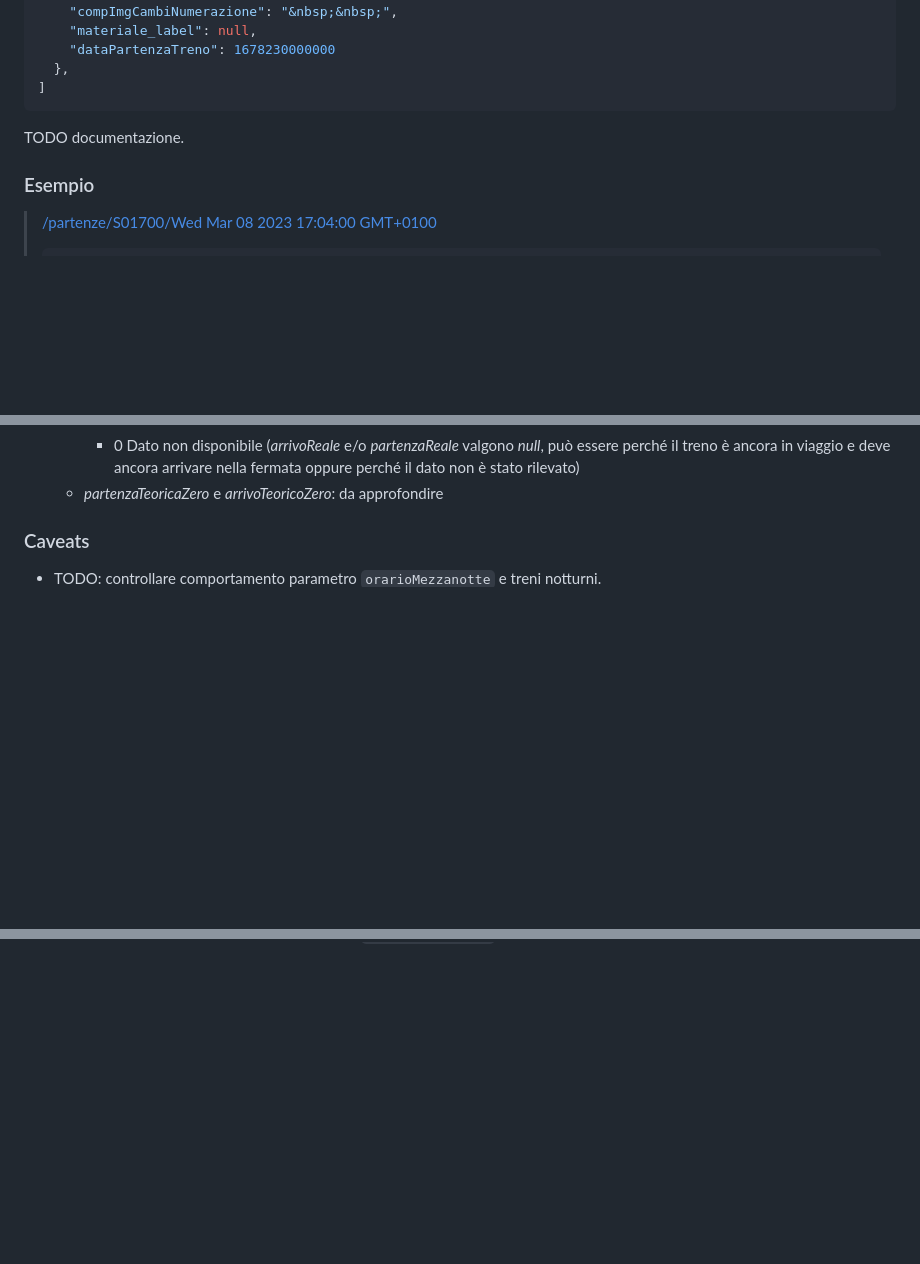
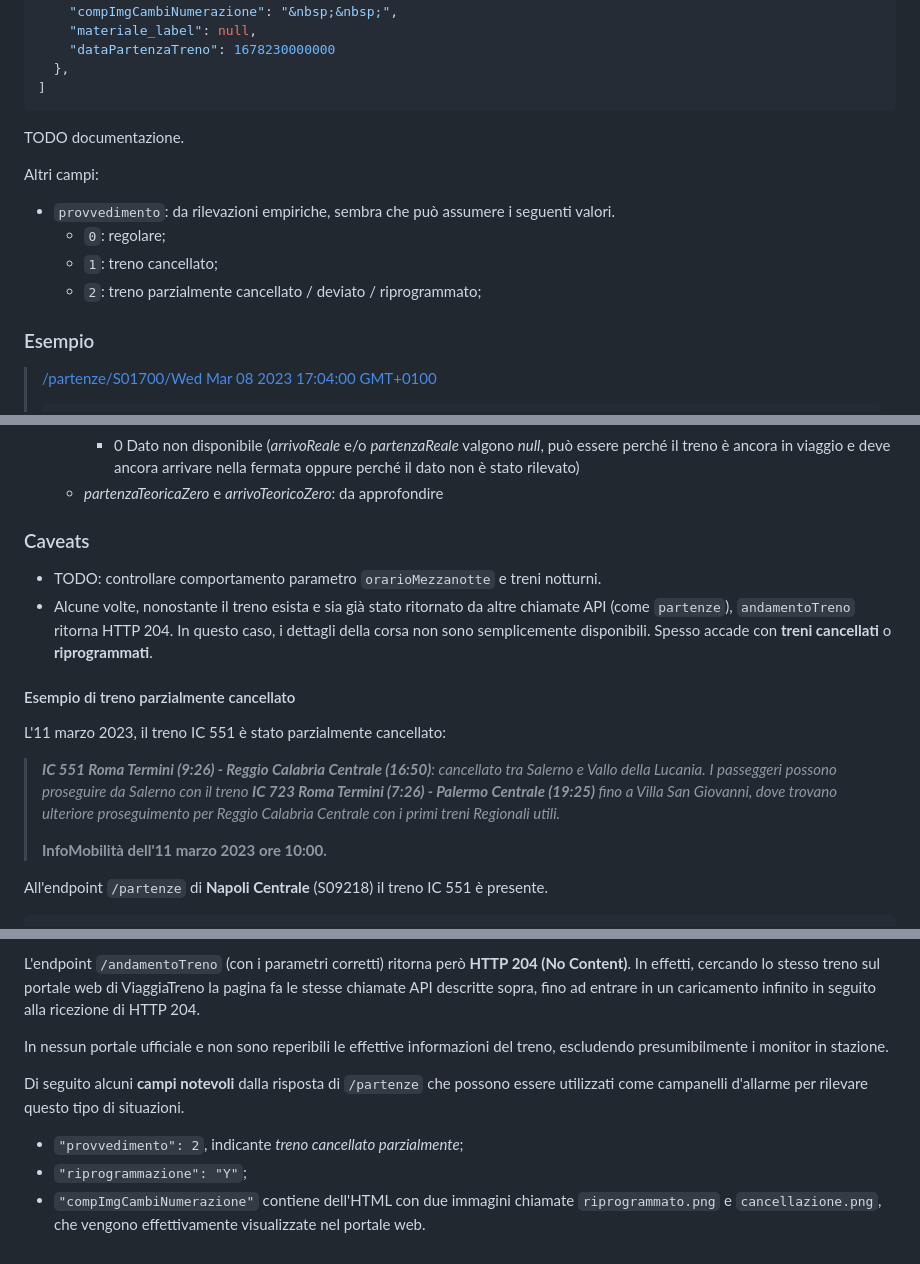
Before and after one commit to MarcoBuster/railway-opendata, a Markdown page: docs/VIAGGIATRENO.md, 3 parts joined by grey strips. GitHub-like rendering; blank space fills up the shorter version.

```diff
--- a/docs/VIAGGIATRENO.md
+++ b/docs/VIAGGIATRENO.md
@@ -366,6 +366,12 @@ Un array JSON.
 
 TODO documentazione.
 
+Altri campi:
+- `provvedimento`: da rilevazioni empiriche, sembra che può assumere i seguenti valori.
+  - `0`: regolare;
+  - `1`: treno cancellato;
+  - `2`: treno parzialmente cancellato / deviato / riprogrammato;
+
 ### Esempio
 
 > [/partenze/S01700/Wed Mar 08 2023 17:04:00 GMT+0100](http://www.viaggiatreno.it/infomobilita/resteasy/viaggiatreno/elencoStazioni/1)
@@ -421,3 +427,18 @@ Nella [repo di roughconsensusandrunningcode](https://github.com/roughconsensusan
 ### Caveats
 
 - TODO: controllare comportamento parametro `orarioMezzanotte` e treni notturni.
+- Alcune volte, nonostante il treno esista e sia già stato ritornato da altre chiamate API (come `partenze`), `andamentoTreno` ritorna HTTP 204.
+In questo caso, i dettagli della corsa non sono semplicemente disponibili.
+Spesso accade con __treni cancellati__ o __riprogrammati__.
+
+#### Esempio di treno parzialmente cancellato
+
+L'11 marzo 2023, il treno IC 551 è stato parzialmente cancellato:
+
+> _**IC 551 Roma Termini (9:26) - Reggio Calabria Centrale (16:50)**: cancellato tra Salerno e Vallo della Lucania._
+> _I passeggeri possono proseguire da Salerno con il treno **IC 723 Roma Termini (7:26) - Palermo Centrale (19:25)** fino a Villa San Giovanni, dove trovano ulteriore proseguimento per Reggio Calabria Centrale con i primi treni Regionali utili._
+>
+> __InfoMobilità dell'11 marzo 2023 ore 10:00.__
+
+All'endpoint `/partenze` di __Napoli Centrale__ (S09218) il treno IC 551 è presente.
+
@@ -423,0 +568,9 @@ Nella [repo di roughconsensusandrunningcode](https://github.com/roughconsensusan
+L'endpoint `/andamentoTreno` (con i parametri corretti) ritorna però __HTTP 204 (No Content)__.
+In effetti, cercando lo stesso treno sul portale web di ViaggiaTreno la pagina fa le stesse chiamate API descritte sopra, fino ad entrare in un caricamento infinito in seguito alla ricezione di HTTP 204.
+
+In nessun portale ufficiale e non sono reperibili le effettive informazioni del treno, escludendo presumibilmente i monitor in stazione.
+
+Di seguito alcuni __campi notevoli__ dalla risposta di `/partenze` che possono essere utilizzati come campanelli d'allarme per rilevare questo tipo di situazioni.
+- `"provvedimento": 2`, indicante _treno cancellato parzialmente_;
+- `"riprogrammazione": "Y"`;
+- `"compImgCambiNumerazione"` contiene dell'HTML con due immagini chiamate `riprogrammato.png` e `cancellazione.png`, che vengono effettivamente visualizzate nel portale web.
```
Also changed, not shown: other parts of docs/VIAGGIATRENO.md (+123 -0 lines).
